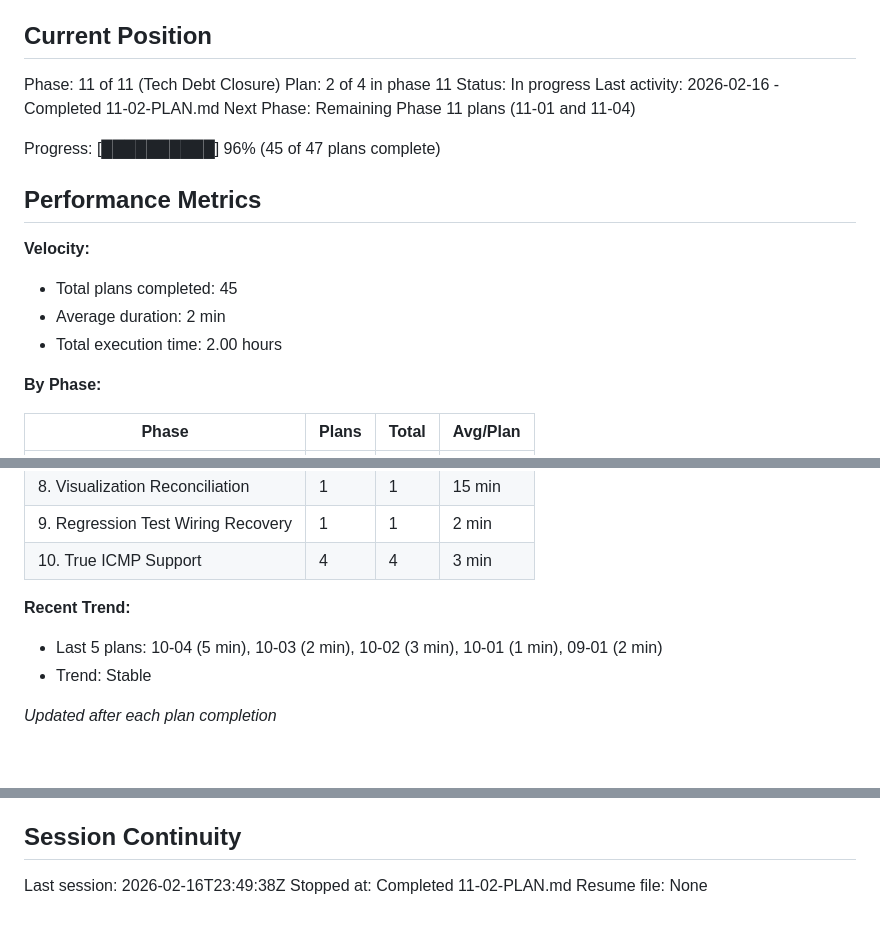
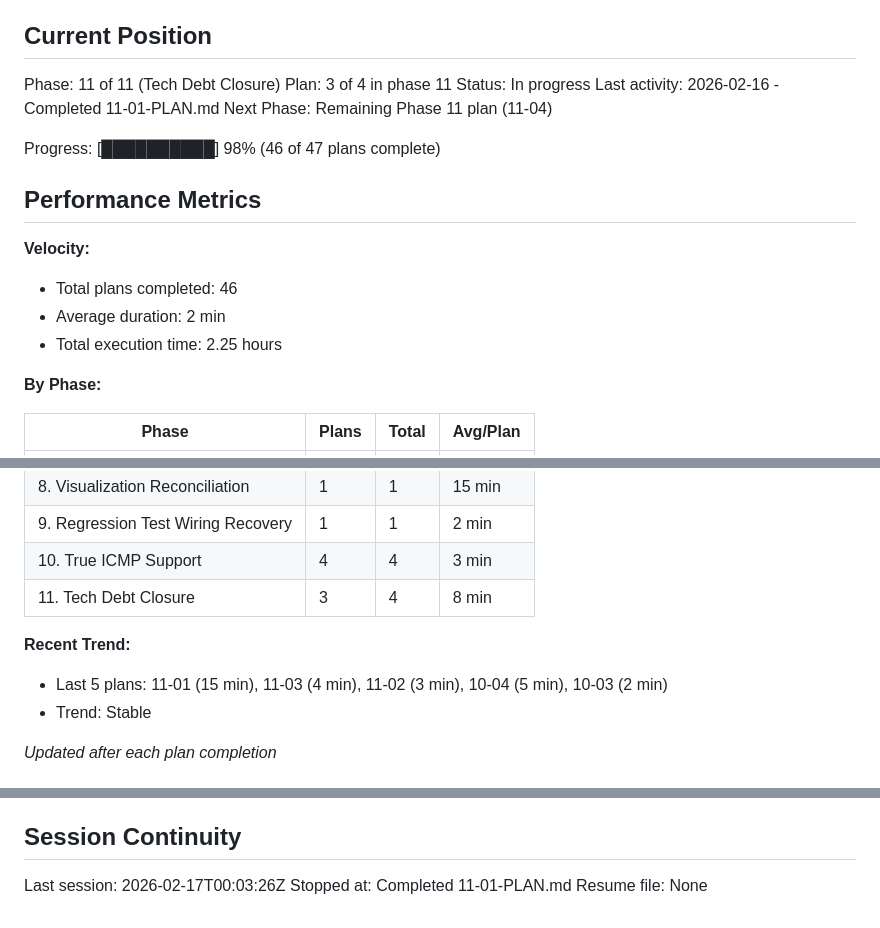
Before and after one commit to keithah/pingscope, a Markdown page: .planning/STATE.md, 3 parts joined by grey strips. Drawn GitHub-style; blank space fills up the shorter version.

Commit message:
docs(11-01): complete connection sweeper wiring plan
Tasks completed: 3/3
- Add lifecycle tracking seam to ConnectionWrapper
- Wire ConnectionSweeper through PingService runtime
- Add regression coverage for cleanup wiring

SUMMARY: .planning/phases/11-11/11-01-SUMMARY.md

```diff
--- a/.planning/STATE.md
+++ b/.planning/STATE.md
@@ -10,19 +10,19 @@ See: `.planning/PROJECT.md` (updated 2026-02-13)
 ## Current Position
 
 Phase: 11 of 11 (Tech Debt Closure)
-Plan: 2 of 4 in phase 11
+Plan: 3 of 4 in phase 11
 Status: In progress
-Last activity: 2026-02-16 - Completed 11-02-PLAN.md
-Next Phase: Remaining Phase 11 plans (11-01 and 11-04)
+Last activity: 2026-02-16 - Completed 11-01-PLAN.md
+Next Phase: Remaining Phase 11 plan (11-04)
 
-Progress: [██████████] 96% (45 of 47 plans complete)
+Progress: [██████████] 98% (46 of 47 plans complete)
 
 ## Performance Metrics
 
 **Velocity:**
-- Total plans completed: 45
+- Total plans completed: 46
 - Average duration: 2 min
-- Total execution time: 2.00 hours
+- Total execution time: 2.25 hours
 
 **By Phase:**
 
@@ -38,9 +38,10 @@ Progress: [██████████] 96% (45 of 47 plans complete)
 | 8. Visualization Reconciliation | 1 | 1 | 15 min |
 | 9. Regression Test Wiring Recovery | 1 | 1 | 2 min |
 | 10. True ICMP Support | 4 | 4 | 3 min |
+| 11. Tech Debt Closure | 3 | 4 | 8 min |
 
 **Recent Trend:**
-- Last 5 plans: 10-04 (5 min), 10-03 (2 min), 10-02 (3 min), 10-01 (1 min), 09-01 (2 min)
+- Last 5 plans: 11-01 (15 min), 11-03 (4 min), 11-02 (3 min), 10-04 (5 min), 10-03 (2 min)
 - Trend: Stable
 
 *Updated after each plan completion*
@@ -157,6 +160,6 @@ None.
 
 ## Session Continuity
 
-Last session: 2026-02-16T23:49:38Z
-Stopped at: Completed 11-02-PLAN.md
+Last session: 2026-02-17T00:03:26Z
+Stopped at: Completed 11-01-PLAN.md
 Resume file: None
```
Also changed, not shown: other parts of .planning/STATE.md (+2 -0 lines), 1 other file.
